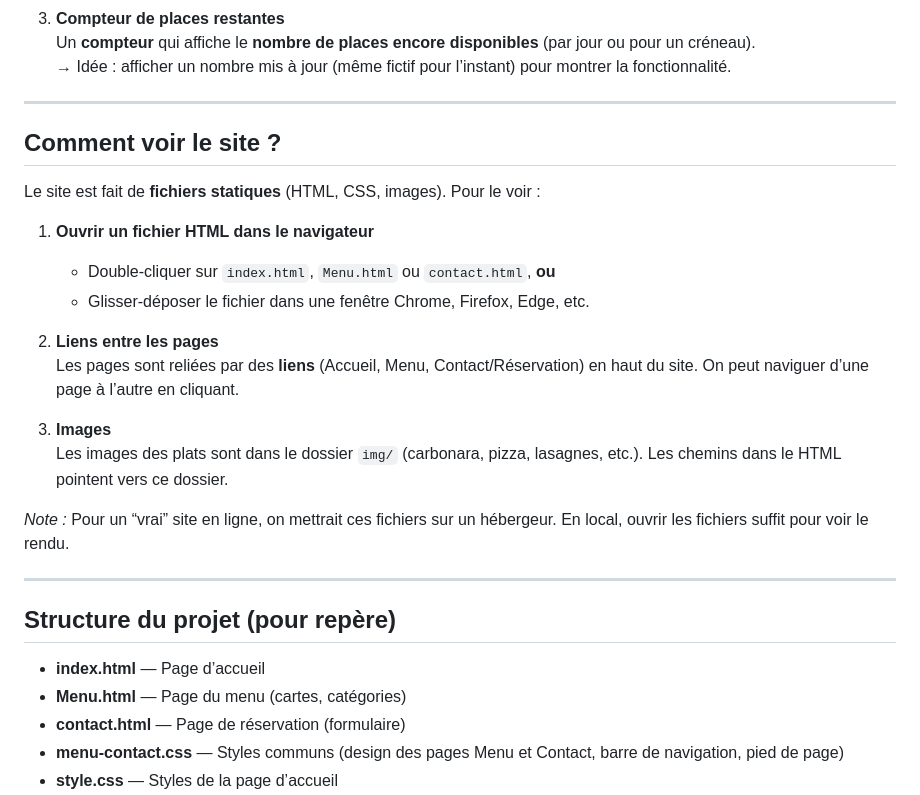
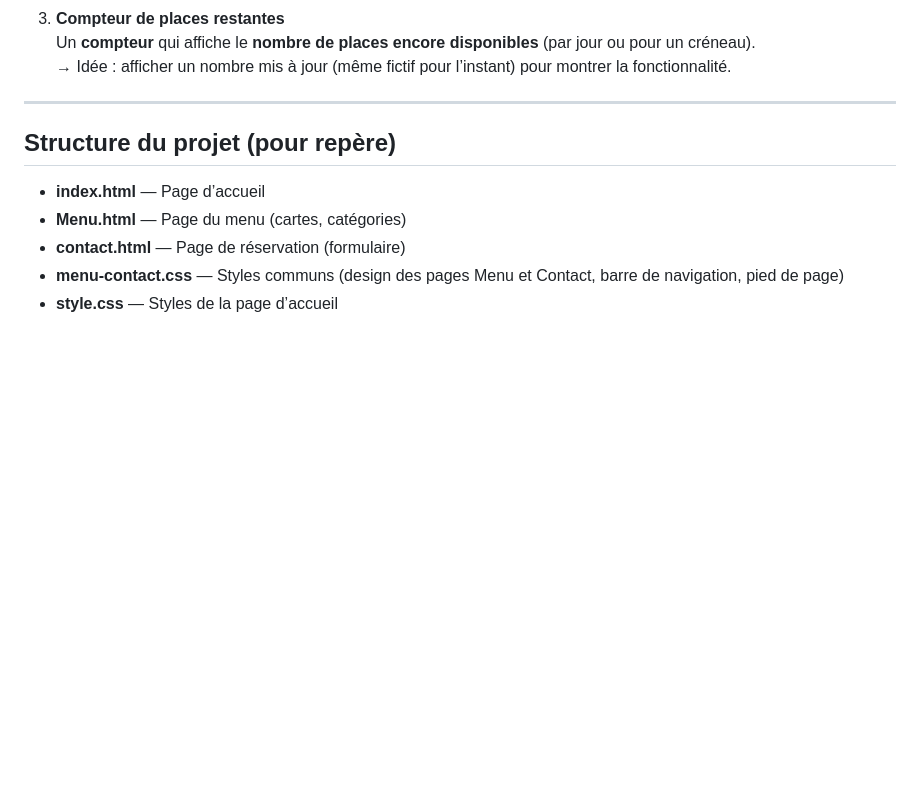
Before and after one commit to enzolevieilsspencer-commits/projet-dev-tssr, a Markdown page: README.md, the part around the change. Drawn GitHub-style; blank space fills up the shorter version.

Commit message:
Remove local site viewing instructions from README
Removed instructions on how to view the site locally.

```diff
--- a/README.md
+++ b/README.md
@@ -53,23 +53,6 @@ Le sujet demande aussi **3 fonctionnalités** :
 
 ---
 
-## Comment voir le site ?
-
-Le site est fait de **fichiers statiques** (HTML, CSS, images). Pour le voir :
-
-1. **Ouvrir un fichier HTML dans le navigateur**
-   - Double-cliquer sur `index.html`, `Menu.html` ou `contact.html`, **ou**
-   - Glisser-déposer le fichier dans une fenêtre Chrome, Firefox, Edge, etc.
-
-2. **Liens entre les pages**
-   Les pages sont reliées par des **liens** (Accueil, Menu, Contact/Réservation) en haut du site. On peut naviguer d’une page à l’autre en cliquant.
-
-3. **Images**
-   Les images des plats sont dans le dossier `img/` (carbonara, pizza, lasagnes, etc.). Les chemins dans le HTML pointent vers ce dossier.
-
-*Note :* Pour un “vrai” site en ligne, on mettrait ces fichiers sur un hébergeur. En local, ouvrir les fichiers suffit pour voir le rendu.
-
----
 
 ## Structure du projet (pour repère)
 
```
